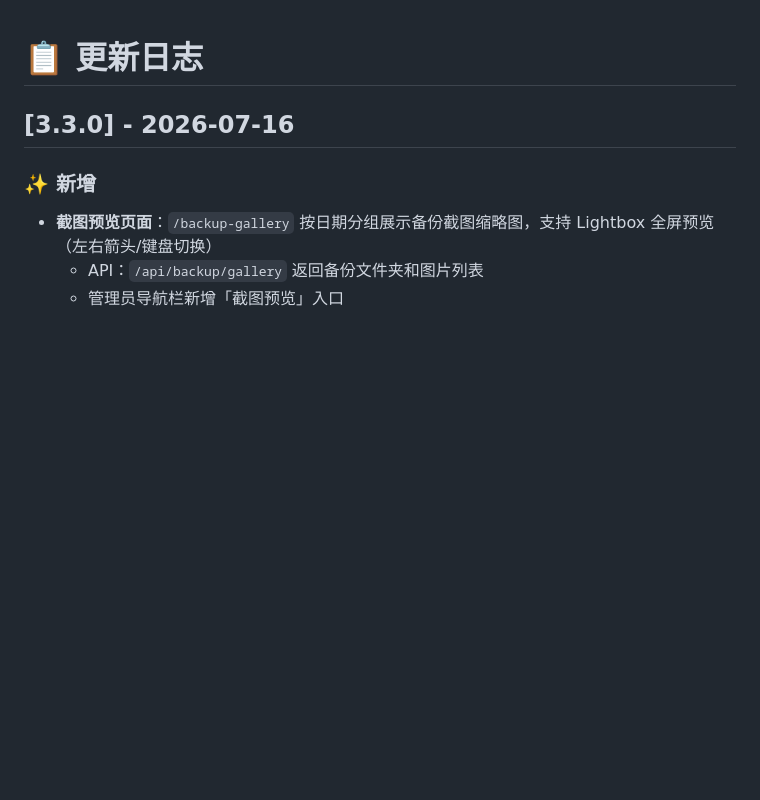
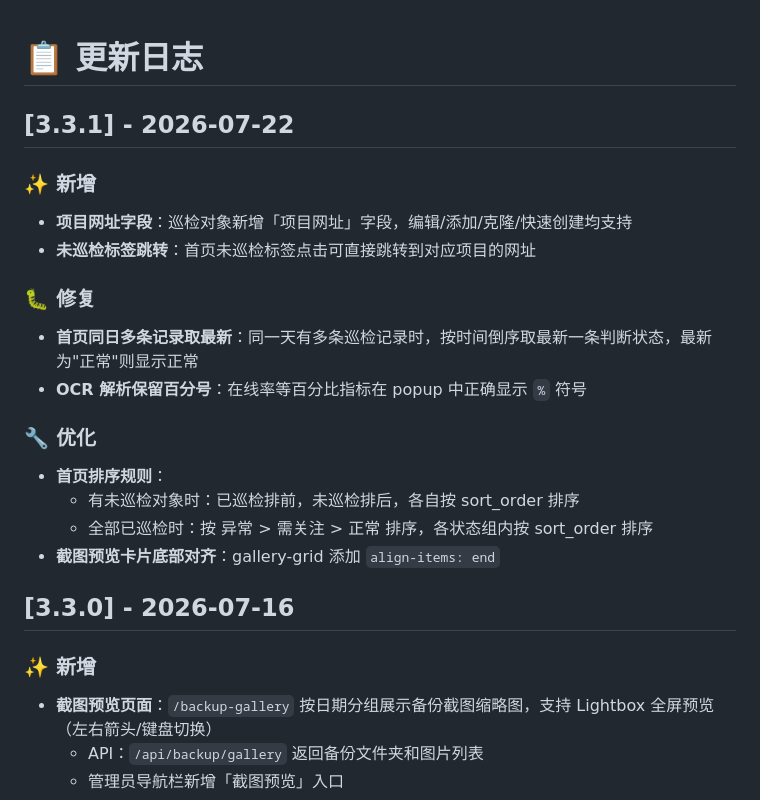
Before and after one commit to techysy/inspection-visualizer, a Markdown page: ChangeLog.md, the part around the change. Rendered like a GitHub page; blank space fills up the shorter version.

Commit message:
docs: 更新文档 v3.3.1 项目网址、排序、百分号修复

```diff
--- a/ChangeLog.md
+++ b/ChangeLog.md
@@ -1,4 +1,23 @@
 # 📋 更新日志
+
+## [3.3.1] - 2026-07-22
+
+### ✨ 新增
+
+- **项目网址字段**：巡检对象新增「项目网址」字段，编辑/添加/克隆/快速创建均支持
+- **未巡检标签跳转**：首页未巡检标签点击可直接跳转到对应项目的网址
+
+### 🐛 修复
+
+- **首页同日多条记录取最新**：同一天有多条巡检记录时，按时间倒序取最新一条判断状态，最新为"正常"则显示正常
+- **OCR 解析保留百分号**：在线率等百分比指标在 popup 中正确显示 `%` 符号
+
+### 🔧 优化
+
+- **首页排序规则**：
+  - 有未巡检对象时：已巡检排前，未巡检排后，各自按 sort_order 排序
+  - 全部已巡检时：按 异常 > 需关注 > 正常 排序，各状态组内按 sort_order 排序
+- **截图预览卡片底部对齐**：gallery-grid 添加 `align-items: end`
 
 ## [3.3.0] - 2026-07-16
 
```
Also changed, not shown: README.md (+2 -1 lines).
